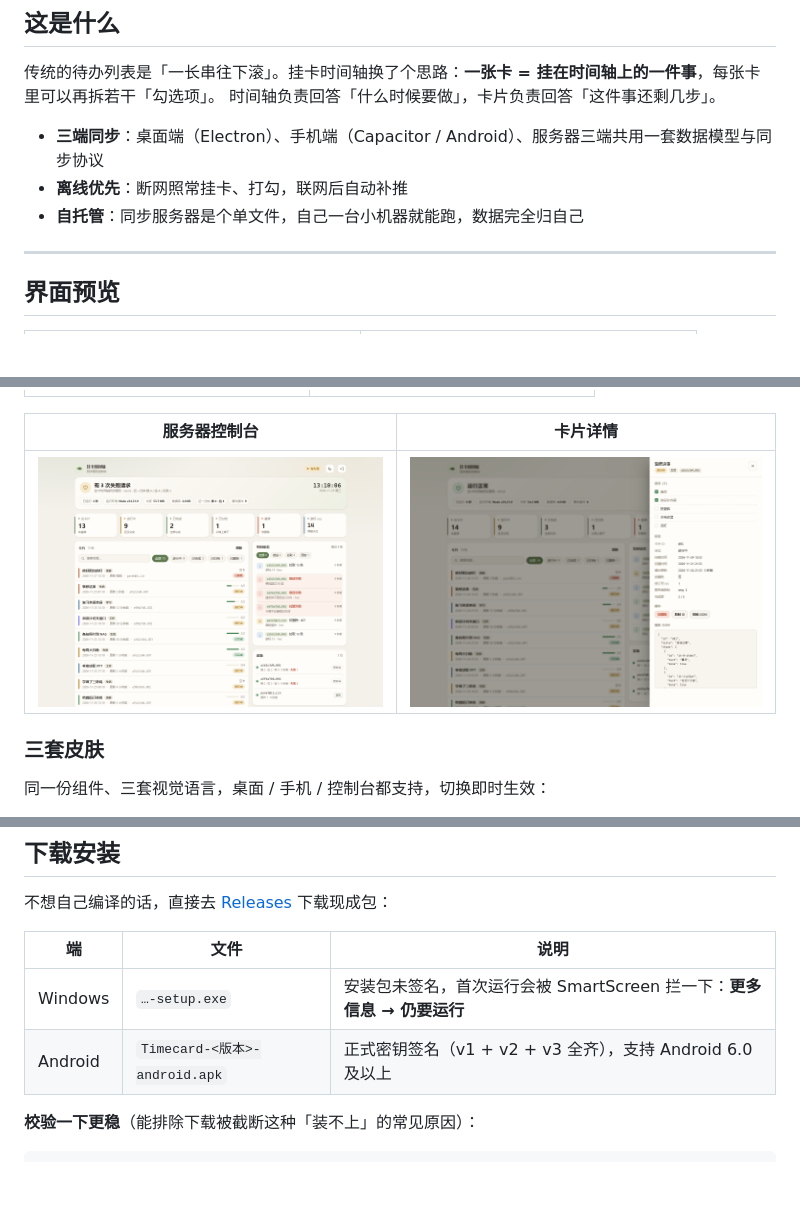
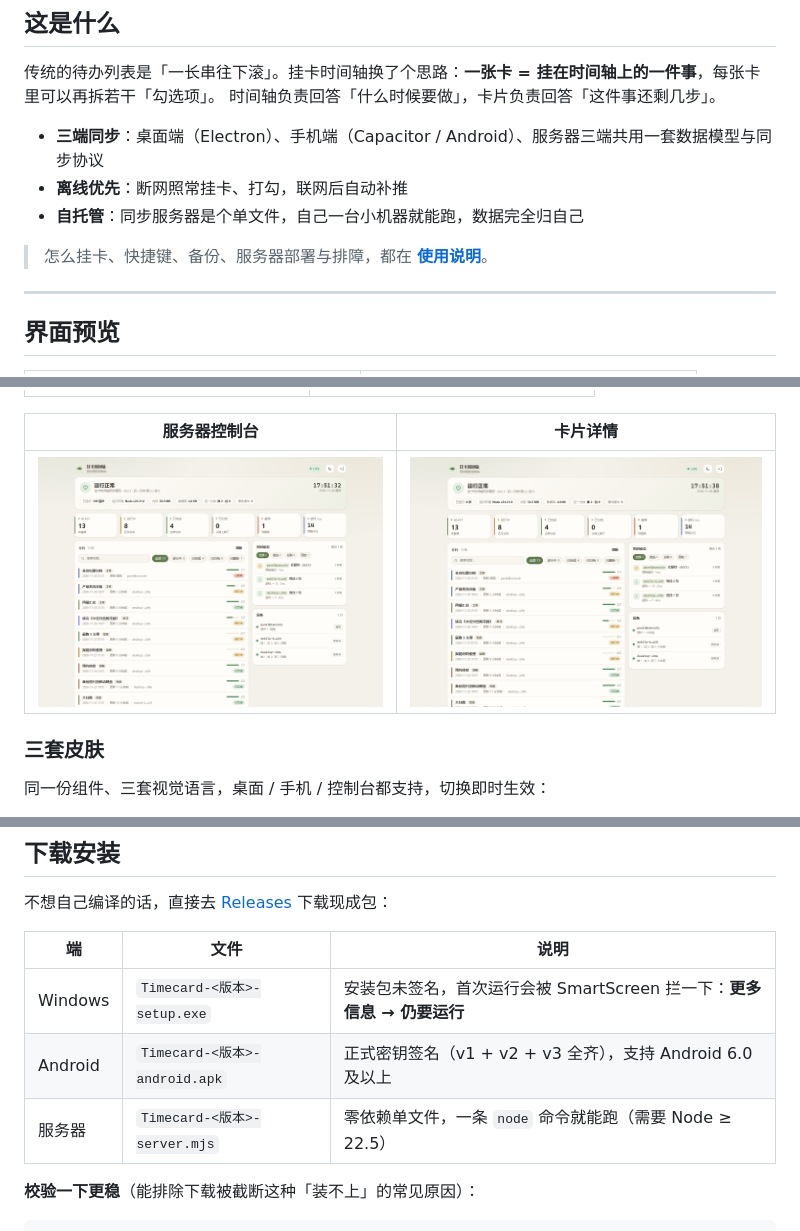
Before and after one commit to fotlim/timecard, a Markdown page: README.md, 3 parts joined by grey strips. GitHub-like rendering; pictures changed too: docs/screenshots/server-card-drawer.png, docs/screenshots/server-panel-light.png; blank space fills up the shorter version.

```diff
--- a/README.md
+++ b/README.md
@@ -16,6 +16,8 @@
 - **三端同步**：桌面端（Electron）、手机端（Capacitor / Android）、服务器三端共用一套数据模型与同步协议
 - **离线优先**：断网照常挂卡、打勾，联网后自动补推
 - **自托管**：同步服务器是个单文件，自己一台小机器就能跑，数据完全归自己
+
+> 怎么挂卡、快捷键、备份、服务器部署与排障，都在 **[使用说明](docs/USAGE.md)**。
 
 ---
 
@@ -102,8 +104,9 @@ timecard/
 
 | 端 | 文件 | 说明 |
 |---|---|---|
-| Windows | `…-setup.exe` | 安装包未签名，首次运行会被 SmartScreen 拦一下：**更多信息 → 仍要运行** |
+| Windows | `Timecard-<版本>-setup.exe` | 安装包未签名，首次运行会被 SmartScreen 拦一下：**更多信息 → 仍要运行** |
 | Android | `Timecard-<版本>-android.apk` | 正式密钥签名（v1 + v2 + v3 全齐），支持 Android 6.0 及以上 |
+| 服务器 | `Timecard-<版本>-server.mjs` | 零依赖单文件，一条 `node` 命令就能跑（需要 Node ≥ 22.5） |
 
 **校验一下更稳**（能排除下载被截断这种「装不上」的常见原因）：
 
```
Also changed, not shown: docs/USAGE.md (added, +230 -0 lines), docs/screenshots/server-panel-dark.png, 9 other files.
